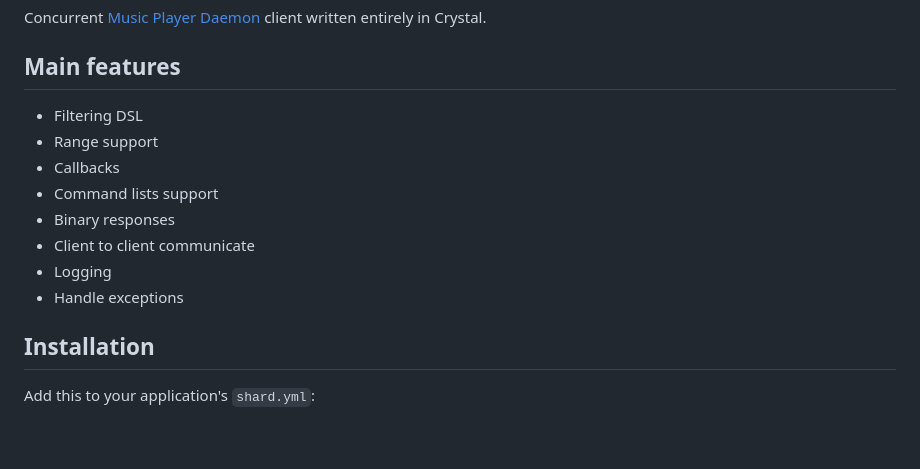
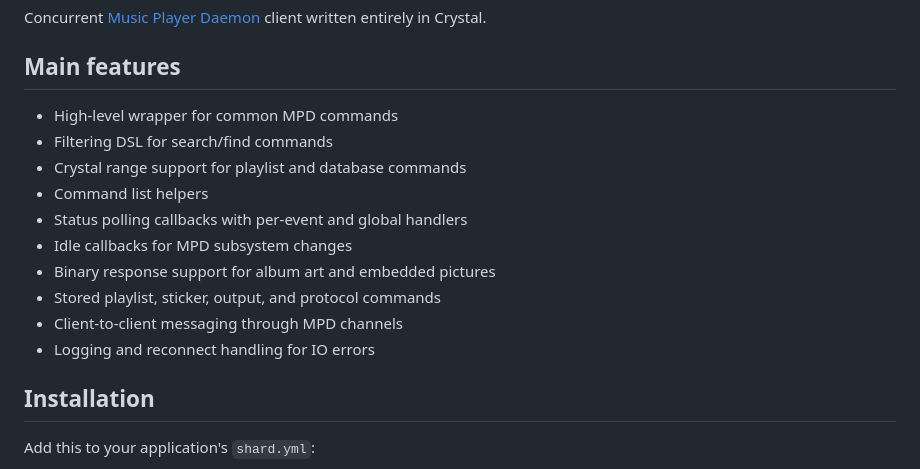
Before and after one commit to mamantoha/crystal_mpd, a Markdown page: README.md, the part around the change. GitHub-like rendering; blank space fills up the shorter version.

```diff
--- a/README.md
+++ b/README.md
@@ -9,14 +9,16 @@ Concurrent [Music Player Daemon](https://www.musicpd.org/) client written entire
 
 ## Main features
 
-- Filtering DSL
-- Range support
-- Callbacks
-- Command lists support
-- Binary responses
-- Client to client communicate
-- Logging
-- Handle exceptions
+- High-level wrapper for common MPD commands
+- Filtering DSL for search/find commands
+- Crystal range support for playlist and database commands
+- Command list helpers
+- Status polling callbacks with per-event and global handlers
+- Idle callbacks for MPD subsystem changes
+- Binary response support for album art and embedded pictures
+- Stored playlist, sticker, output, and protocol commands
+- Client-to-client messaging through MPD channels
+- Logging and reconnect handling for IO errors
 
 ## Installation
 
```
